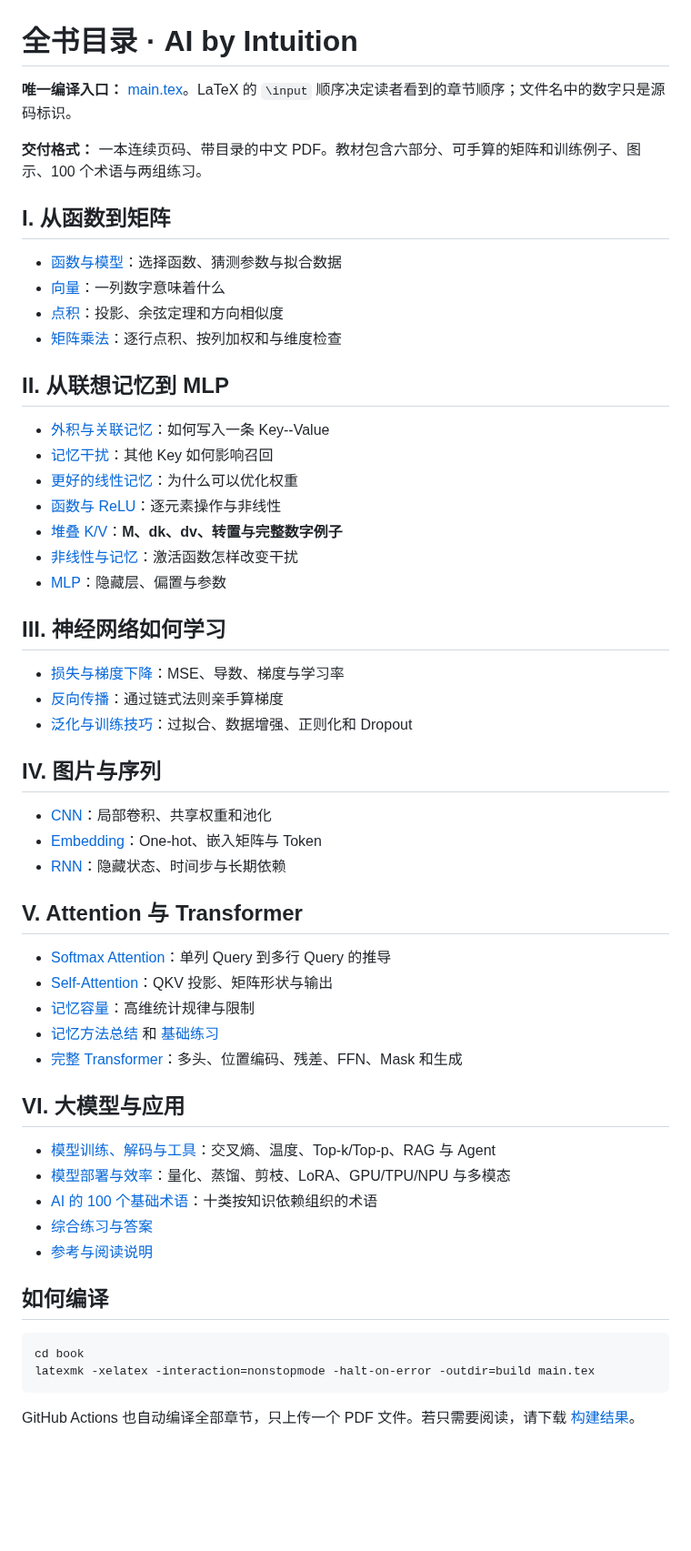
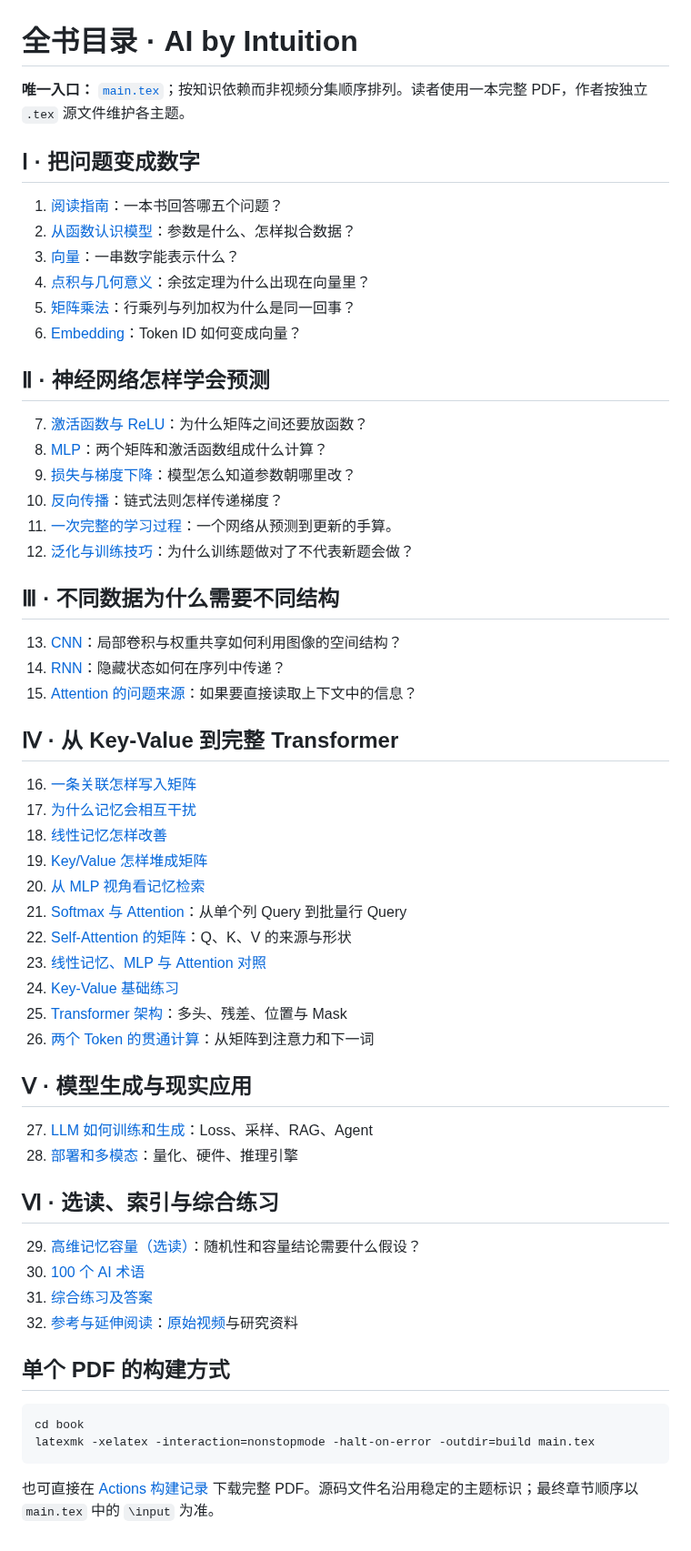
Before and after one commit to CoCoThink/ai-by-intuition, a Markdown page: book/README.md, the part around the change. Shown at 91% size. Drawn GitHub-style; blank space fills up the shorter version.

Commit message:
docs: align GitHub reading path with independent five-question textbook structure

````diff
--- a/book/README.md
+++ b/book/README.md
@@ -1,59 +1,62 @@
 # 全书目录 · AI by Intuition
 
-**唯一编译入口：** [main.tex](main.tex)。LaTeX 的 `\input` 顺序决定读者看到的章节顺序；文件名中的数字只是源码标识。
+**唯一入口：** [`main.tex`](main.tex)；按知识依赖而非视频分集顺序排列。读者使用一本完整 PDF，作者按独立 `.tex` 源文件维护各主题。
 
-**交付格式：** 一本连续页码、带目录的中文 PDF。教材包含六部分、可手算的矩阵和训练例子、图示、100 个术语与两组练习。
+## Ⅰ · 把问题变成数字
 
-## I. 从函数到矩阵
+1. [阅读指南](chapters/00-guide.tex)：一本书回答哪五个问题？
+2. [从函数认识模型](chapters/00-functions.tex)：参数是什么、怎样拟合数据？
+3. [向量](chapters/01-vectors.tex)：一串数字能表示什么？
+4. [点积与几何意义](chapters/02-dot-product.tex)：余弦定理为什么出现在向量里？
+5. [矩阵乘法](chapters/03-matrix-multiplication.tex)：行乘列与列加权为什么是同一回事？
+6. [Embedding](chapters/20-embeddings.tex)：Token ID 如何变成向量？
 
-- [函数与模型](chapters/00-functions.tex)：选择函数、猜测参数与拟合数据
-- [向量](chapters/01-vectors.tex)：一列数字意味着什么
-- [点积](chapters/02-dot-product.tex)：投影、余弦定理和方向相似度
-- [矩阵乘法](chapters/03-matrix-multiplication.tex)：逐行点积、按列加权和与维度检查
+## Ⅱ · 神经网络怎样学会预测
 
-## II. 从联想记忆到 MLP
+7. [激活函数与 ReLU](chapters/07-functions-relu.tex)：为什么矩阵之间还要放函数？
+8. [MLP](chapters/10-mlp.tex)：两个矩阵和激活函数组成什么计算？
+9. [损失与梯度下降](chapters/16-loss-gradient.tex)：模型怎么知道参数朝哪里改？
+10. [反向传播](chapters/17-backpropagation.tex)：链式法则怎样传递梯度？
+11. [一次完整的学习过程](chapters/18b-end-to-end-learning.tex)：一个网络从预测到更新的手算。
+12. [泛化与训练技巧](chapters/18-generalization.tex)：为什么训练题做对了不代表新题会做？
 
-- [外积与关联记忆](chapters/04-key-value-outer-product.tex)：如何写入一条 Key--Value
-- [记忆干扰](chapters/05-memory-interference.tex)：其他 Key 如何影响召回
-- [更好的线性记忆](chapters/06-better-linear-memory.tex)：为什么可以优化权重
-- [函数与 ReLU](chapters/07-functions-relu.tex)：逐元素操作与非线性
-- [堆叠 K/V](chapters/08-stacking-key-value.tex)：**M、dk、dv、转置与完整数字例子**
-- [非线性与记忆](chapters/09-nonlinearity-and-memory.tex)：激活函数怎样改变干扰
-- [MLP](chapters/10-mlp.tex)：隐藏层、偏置与参数
+## Ⅲ · 不同数据为什么需要不同结构
 
-## III. 神经网络如何学习
+13. [CNN](chapters/19-cnn.tex)：局部卷积与权重共享如何利用图像的空间结构？
+14. [RNN](chapters/21-rnn.tex)：隐藏状态如何在序列中传递？
+15. [Attention 的问题来源](chapters/21b-why-attention.tex)：如果要直接读取上下文中的信息？
 
-- [损失与梯度下降](chapters/16-loss-gradient.tex)：MSE、导数、梯度与学习率
-- [反向传播](chapters/17-backpropagation.tex)：通过链式法则亲手算梯度
-- [泛化与训练技巧](chapters/18-generalization.tex)：过拟合、数据增强、正则化和 Dropout
+## Ⅳ · 从 Key-Value 到完整 Transformer
 
-## IV. 图片与序列
+16. [一条关联怎样写入矩阵](chapters/04-key-value-outer-product.tex)
+17. [为什么记忆会相互干扰](chapters/05-memory-interference.tex)
+18. [线性记忆怎样改善](chapters/06-better-linear-memory.tex)
+19. [Key/Value 怎样堆成矩阵](chapters/08-stacking-key-value.tex)
+20. [从 MLP 视角看记忆检索](chapters/09-nonlinearity-and-memory.tex)
+21. [Softmax 与 Attention](chapters/11-softmax-memory.tex)：从单个列 Query 到批量行 Query
+22. [Self-Attention 的矩阵](chapters/12-self-attention-matrices.tex)：Q、K、V 的来源与形状
+23. [线性记忆、MLP 与 Attention 对照](chapters/14-summary.tex)
+24. [Key-Value 基础练习](chapters/15-practice.tex)
+25. [Transformer 架构](chapters/22-transformer-architecture.tex)：多头、残差、位置与 Mask
+26. [两个 Token 的贯通计算](chapters/22b-token-to-output.tex)：从矩阵到注意力和下一词
 
-- [CNN](chapters/19-cnn.tex)：局部卷积、共享权重和池化
-- [Embedding](chapters/20-embeddings.tex)：One-hot、嵌入矩阵与 Token
-- [RNN](chapters/21-rnn.tex)：隐藏状态、时间步与长期依赖
+## Ⅴ · 模型生成与现实应用
 
-## V. Attention 与 Transformer
+27. [LLM 如何训练和生成](chapters/23-llm-systems.tex)：Loss、采样、RAG、Agent
+28. [部署和多模态](chapters/23b-deployment-and-ecosystem.tex)：量化、硬件、推理引擎
 
-- [Softmax Attention](chapters/11-softmax-memory.tex)：单列 Query 到多行 Query 的推导
-- [Self-Attention](chapters/12-self-attention-matrices.tex)：QKV 投影、矩阵形状与输出
-- [记忆容量](chapters/13-capacity.tex)：高维统计规律与限制
-- [记忆方法总结](chapters/14-summary.tex) 和 [基础练习](chapters/15-practice.tex)
-- [完整 Transformer](chapters/22-transformer-architecture.tex)：多头、位置编码、残差、FFN、Mask 和生成
+## Ⅵ · 选读、索引与综合练习
 
-## VI. 大模型与应用
+29. [高维记忆容量（选读）](chapters/13-capacity.tex)：随机性和容量结论需要什么假设？
+30. [100 个 AI 术语](chapters/24-lexicon.tex)
+31. [综合练习及答案](chapters/25-integrated-practice.tex)
+32. [参考与延伸阅读](chapters/26-sources.tex)：[原始视频](https://www.bilibili.com/video/BV1NCgVzoEG9/)与研究资料
 
-- [模型训练、解码与工具](chapters/23-llm-systems.tex)：交叉熵、温度、Top-k/Top-p、RAG 与 Agent
-- [模型部署与效率](chapters/23b-deployment-and-ecosystem.tex)：量化、蒸馏、剪枝、LoRA、GPU/TPU/NPU 与多模态
-- [AI 的 100 个基础术语](chapters/24-lexicon.tex)：十类按知识依赖组织的术语
-- [综合练习与答案](chapters/25-integrated-practice.tex)
-- [参考与阅读说明](chapters/26-sources.tex)
-
-## 如何编译
+## 单个 PDF 的构建方式
 
 ```bash
 cd book
 latexmk -xelatex -interaction=nonstopmode -halt-on-error -outdir=build main.tex
 ```
 
-GitHub Actions 也自动编译全部章节，只上传一个 PDF 文件。若只需要阅读，请下载 [构建结果](https://github.com/CoCoThink/ai-by-intuition/actions/workflows/build-latex.yml)。
+也可直接在 [Actions 构建记录](https://github.com/CoCoThink/ai-by-intuition/actions/workflows/build-latex.yml) 下载完整 PDF。源码文件名沿用稳定的主题标识；最终章节顺序以 `main.tex` 中的 `\input` 为准。
````
